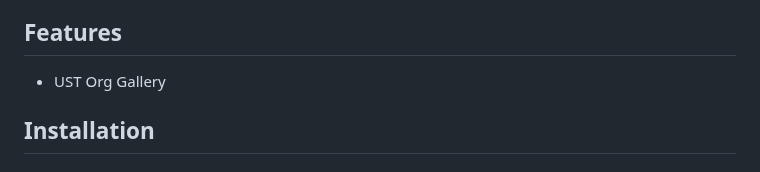
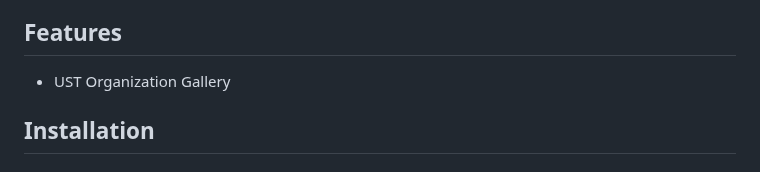
Before and after one commit to ICS2609-2ITI-2024/tomconnect, a Markdown page: README.md, the part around the change. Drawn GitHub-style.

Commit message:
updated readme.md
added key feature to readme.md

```diff
--- a/README.md
+++ b/README.md
@@ -24,7 +24,7 @@ TomConnect is a centralized platform designed to streamline the process of disco
 ## Features
 
 <!-- List of key features or functionalities of the project. -->
-* UST Org Gallery
+* UST Organization Gallery
 
 ## Installation
 
```
